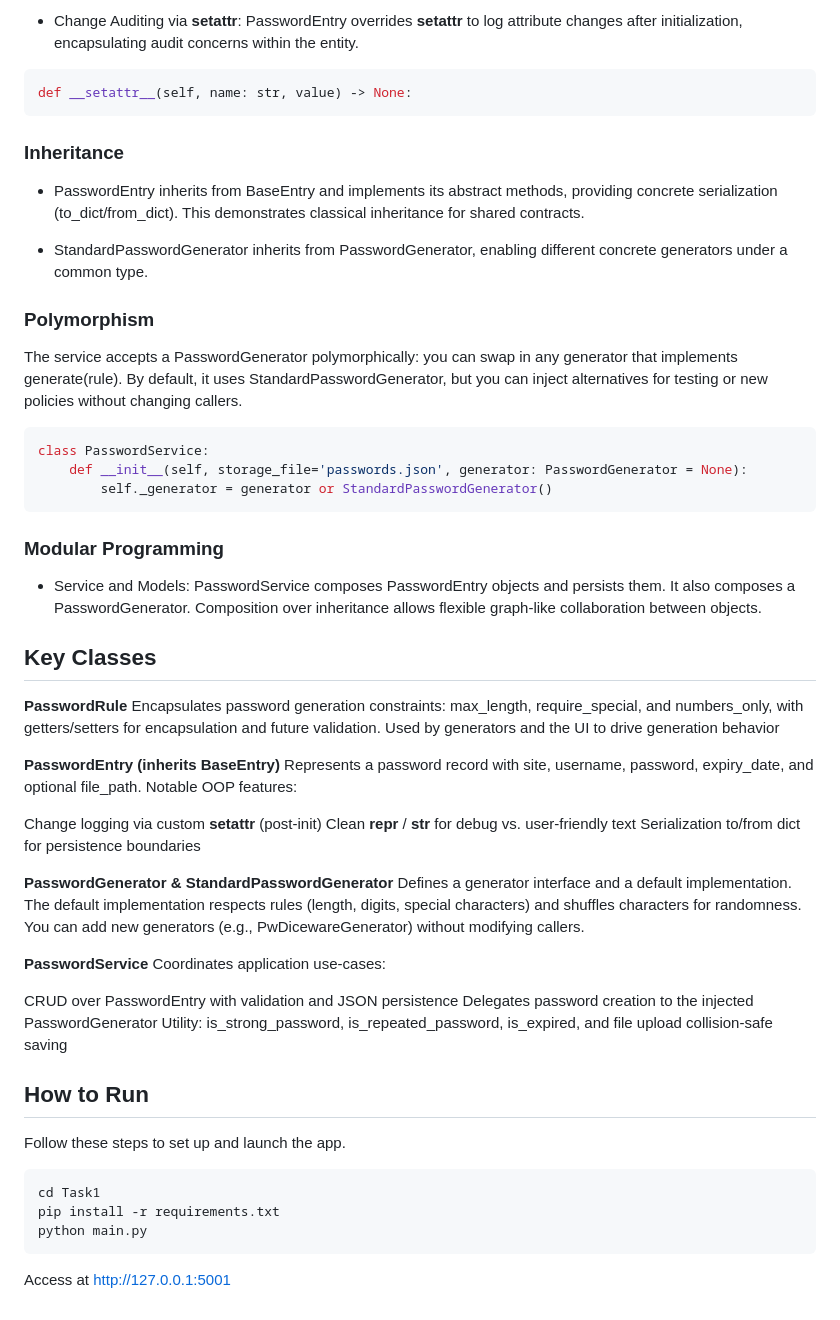
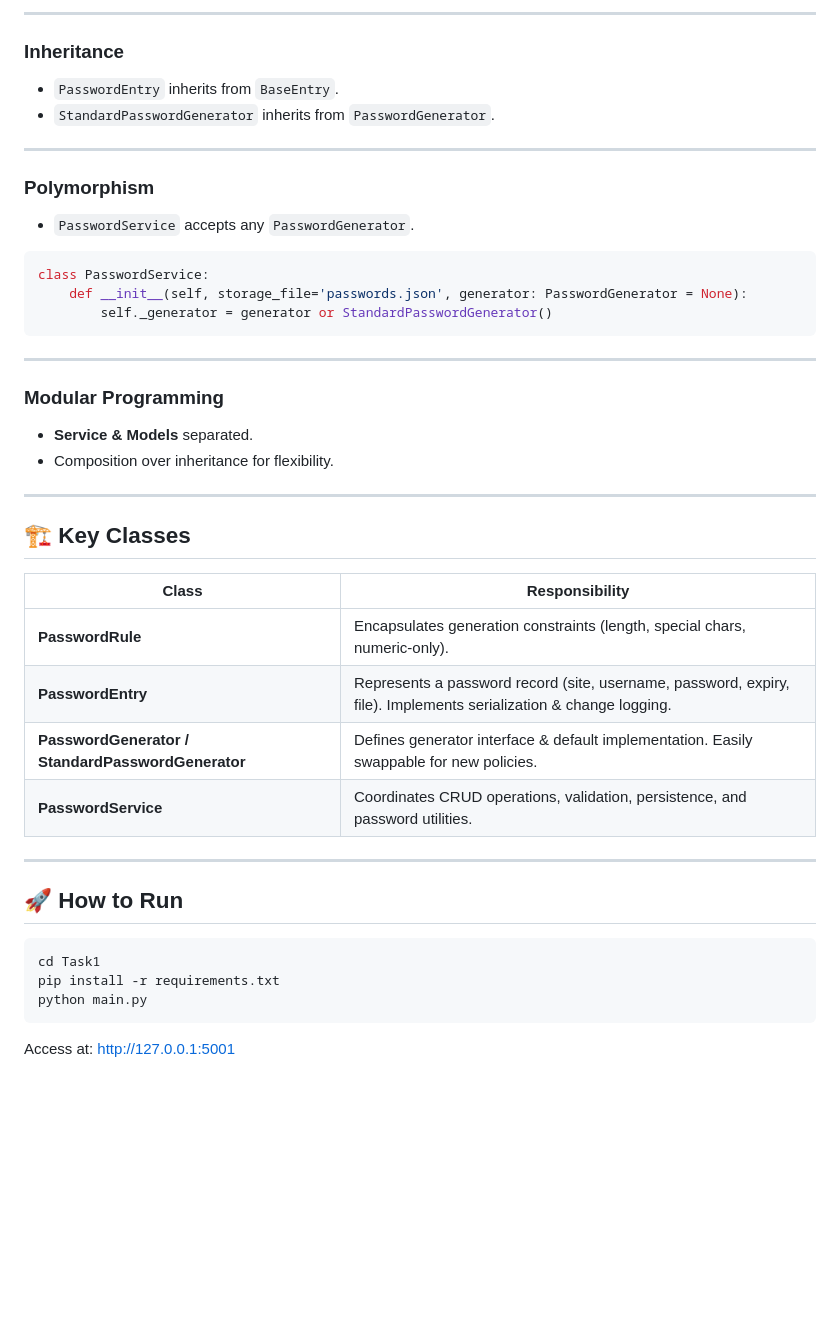
Before and after one commit to ethel00-new/COMP8090SEF_ETHEL, a Markdown page: Task1/README.md, the part around one of its changes. Drawn GitHub-style; blank space fills up the shorter version.

````diff
--- a/Task1/README.md
+++ b/Task1/README.md
@@ -88,59 +83,50 @@ class PasswordRule:
 ```
 
-- Change Auditing via __setattr__: PasswordEntry overrides __setattr__ to log attribute changes after initialization, encapsulating audit concerns within the entity.
-
-```python
-def __setattr__(self, name: str, value) -> None:
-```
+---
 
 ### Inheritance
-- PasswordEntry inherits from BaseEntry and implements its abstract methods, providing concrete serialization (to_dict/from_dict). This demonstrates classical inheritance for shared contracts.
 
-- StandardPasswordGenerator inherits from PasswordGenerator, enabling different concrete generators under a common type.
+- `PasswordEntry` inherits from `BaseEntry`.
+- `StandardPasswordGenerator` inherits from `PasswordGenerator`.
+
+---
 
 ### Polymorphism
-The service accepts a PasswordGenerator polymorphically: you can swap in any generator that implements generate(rule). By default, it uses StandardPasswordGenerator, but you can inject alternatives for testing or new policies without changing callers.
+
+- `PasswordService` accepts any `PasswordGenerator`.
+
 ```python
 class PasswordService:
     def __init__(self, storage_file='passwords.json', generator: PasswordGenerator = None):
         self._generator = generator or StandardPasswordGenerator()
 ```
 
+---
+
 ### Modular Programming
-- Service and Models: PasswordService composes PasswordEntry objects and persists them. It also composes a PasswordGenerator. Composition over inheritance allows flexible graph-like collaboration between objects.
 
+- **Service & Models** separated.
+- Composition over inheritance for flexibility.
 
-## Key Classes
+---
 
-**PasswordRule**
-Encapsulates password generation constraints: max_length, require_special, and numbers_only, with getters/setters for encapsulation and future validation. Used by generators and the UI to drive generation behavior
+## 🏗️ Key Classes
 
-**PasswordEntry (inherits BaseEntry)**
-Represents a password record with site, username, password, expiry_date, and optional file_path.
-Notable OOP features:
+|Class|Responsibility|
+|---|---|
+|**PasswordRule**|Encapsulates generation constraints (length, special chars, numeric-only).|
+|**PasswordEntry**|Represents a password record (site, username, password, expiry, file). Implements serialization & change logging.|
+|**PasswordGenerator / StandardPasswordGenerator**|Defines generator interface & default implementation. Easily swappable for new policies.|
+|**PasswordService**|Coordinates CRUD operations, validation, persistence, and password utilities.|
 
-Change logging via custom __setattr__ (post-init)
-Clean __repr__ / __str__ for debug vs. user-friendly text
-Serialization to/from dict for persistence boundaries
+---
 
+## 🚀 How to Run
 
-**PasswordGenerator & StandardPasswordGenerator**
-Defines a generator interface and a default implementation. The default implementation respects rules (length, digits, special characters) and shuffles characters for randomness. You can add new generators (e.g., PwDicewareGenerator) without modifying callers.
-
-
-**PasswordService**
-Coordinates application use-cases:
-
-CRUD over PasswordEntry with validation and JSON persistence
-Delegates password creation to the injected PasswordGenerator
-Utility: is_strong_password, is_repeated_password, is_expired, and file upload collision-safe saving
-
-
-## How to Run
-Follow these steps to set up and launch the app.
-```
+```bash
 cd Task1
 pip install -r requirements.txt
 python main.py
 ```
-Access at http://127.0.0.1:5001
+
+Access at: http://127.0.0.1:5001
````
Also changed, not shown: other parts of Task1/README.md (+29 -34 lines).
